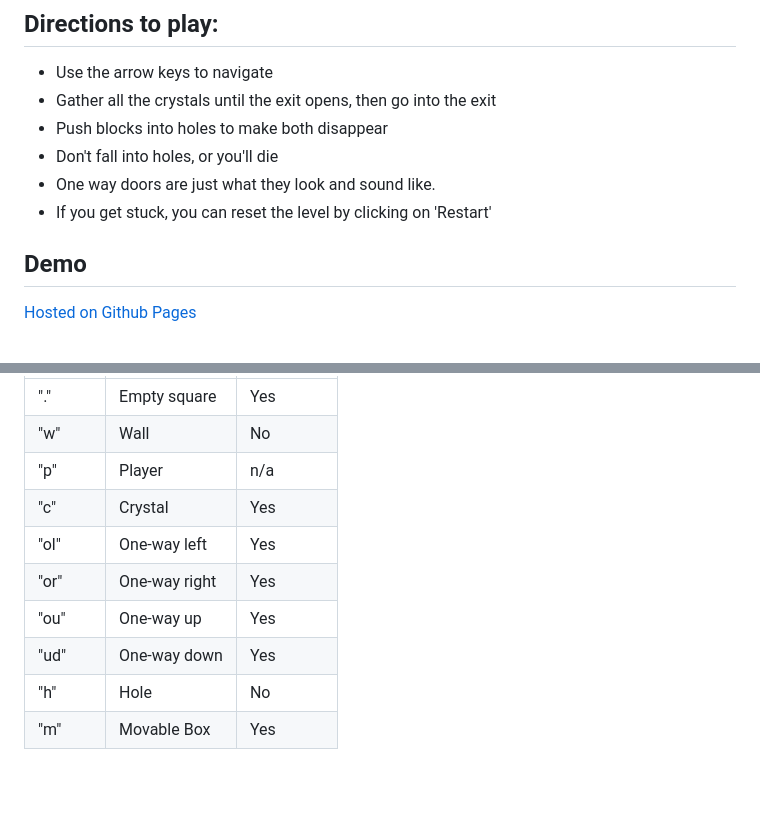
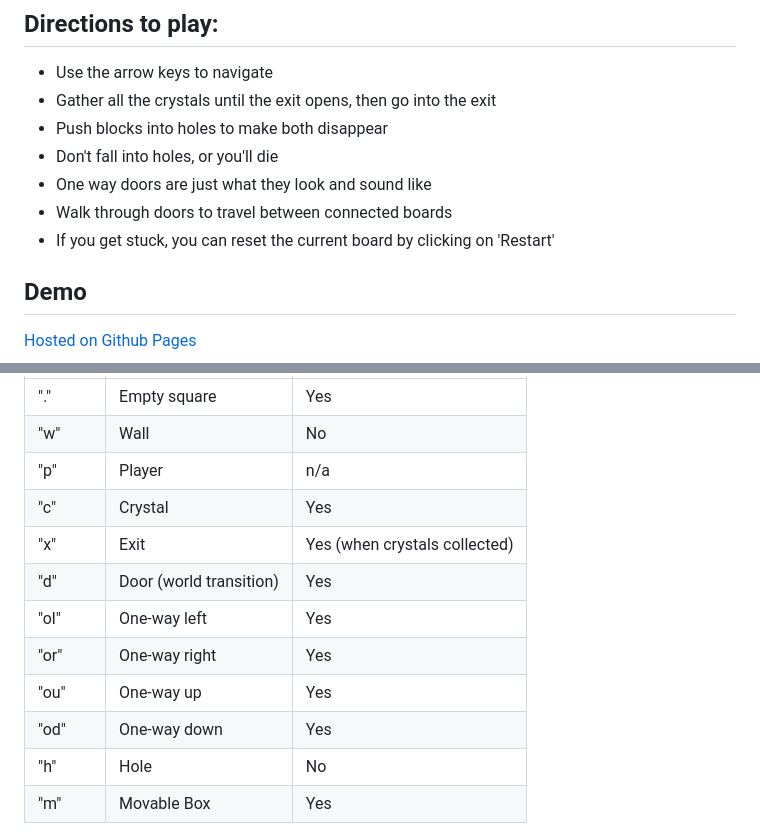
Before and after one commit to dolan/runaround-js, a Markdown page: README.md, 2 parts joined by grey strips. GitHub-like rendering; blank space fills up the shorter version.

```diff
--- a/README.md
+++ b/README.md
@@ -12,8 +12,9 @@ and re-implementing since I was 14 years old (in 1994).
 * Gather all the crystals until the exit opens, then go into the exit
 * Push blocks into holes to make both disappear
 * Don't fall into holes, or you'll die
-* One way doors are just what they look and sound like.
-* If you get stuck, you can reset the level by clicking on 'Restart'
+* One way doors are just what they look and sound like
+* Walk through doors to travel between connected boards
+* If you get stuck, you can reset the current board by clicking on 'Restart'
 
 ## Demo
 
@@ -31,10 +32,12 @@ You can save and load level files
 | "w" | Wall | No |
 | "p" | Player | n/a |
 | "c" | Crystal | Yes |
+| "x" | Exit | Yes (when crystals collected) |
+| "d" | Door (world transition) | Yes |
 | "ol" | One-way left | Yes |
 | "or" | One-way right | Yes |
 | "ou" | One-way up | Yes |
-| "ud" | One-way down | Yes |
+| "od" | One-way down | Yes |
 | "h" | Hole | No |
 | "m" | Movable Box | Yes |
 
```
Also changed, not shown: other parts of README.md (+56 -0 lines).
